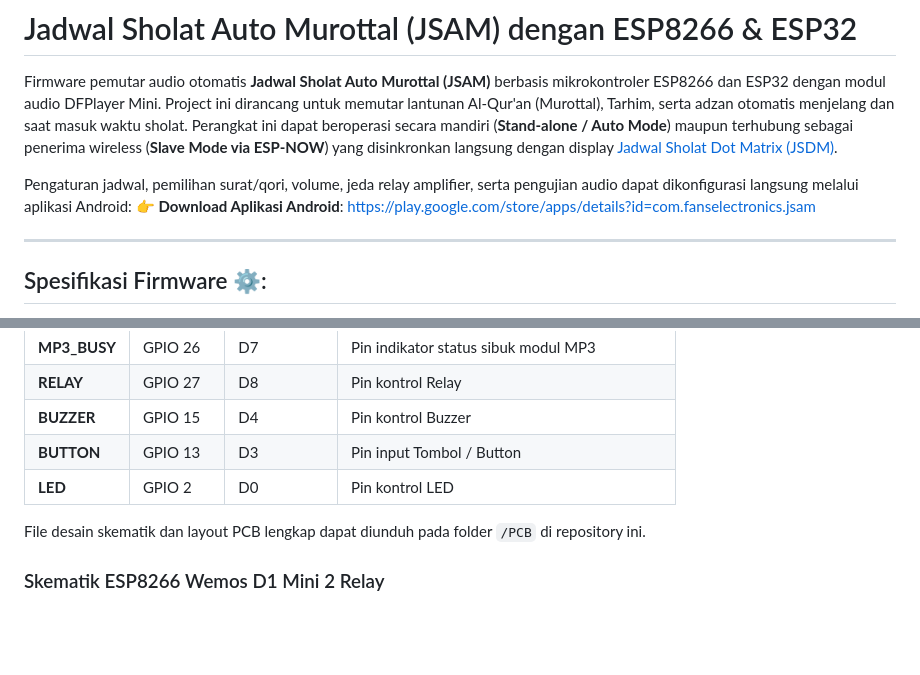
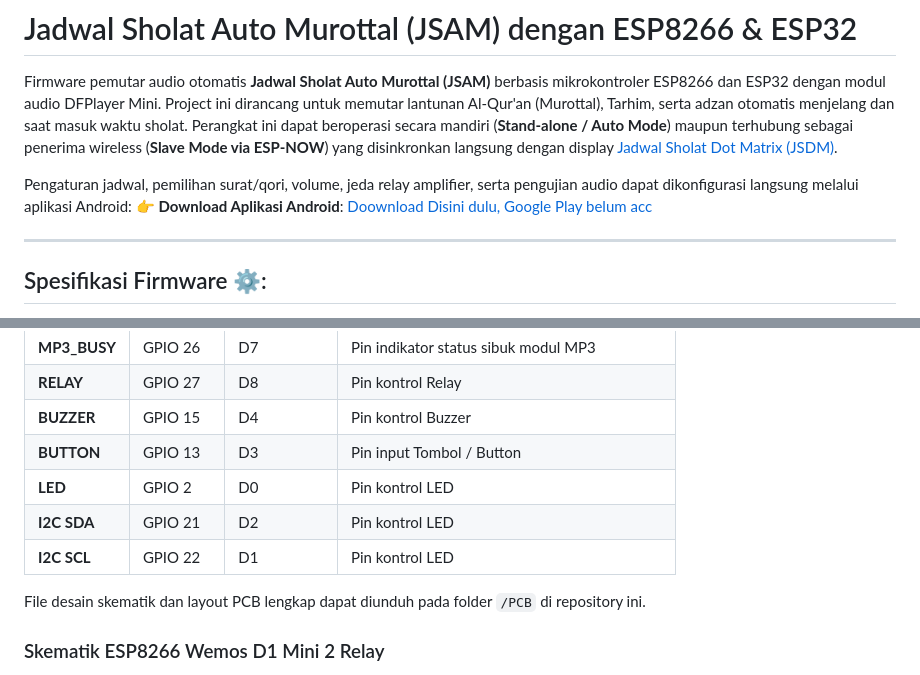
Before and after one commit to FansElectronics/JSAM_Auto_Murottal, a Markdown page: README.md, 2 parts joined by grey strips. Drawn GitHub-style; blank space fills up the shorter version.

```diff
--- a/README.md
+++ b/README.md
@@ -3,7 +3,7 @@
 Firmware pemutar audio otomatis **Jadwal Sholat Auto Murottal (JSAM)** berbasis mikrokontroler ESP8266 dan ESP32 dengan modul audio DFPlayer Mini. Project ini dirancang untuk memutar lantunan Al-Qur'an (Murottal), Tarhim, serta adzan otomatis menjelang dan saat masuk waktu sholat. Perangkat ini dapat beroperasi secara mandiri (**Stand-alone / Auto Mode**) maupun terhubung sebagai penerima wireless (**Slave Mode via ESP-NOW**) yang disinkronkan langsung dengan display [Jadwal Sholat Dot Matrix (JSDM)](https://github.com/FansElectronics/JSDM_WiFi).
 
 Pengaturan jadwal, pemilihan surat/qori, volume, jeda relay amplifier, serta pengujian audio dapat dikonfigurasi langsung melalui aplikasi Android:
-👉 **Download Aplikasi Android**: https://play.google.com/store/apps/details?id=com.fanselectronics.jsam
+👉 **Download Aplikasi Android**: [Doownload Disini dulu, Google Play belum acc](https://github.com/FansElectronics/JSAM_Auto_Murottal/releases/download/v1.0.0-beta.1/JSAM_Auto_Murottal_v1.0.0.apk)
 
 ---
 
@@ -114,6 +114,8 @@ Anda dapat melakukan kompilasi mandiri atau menggunakan tool browser flasher Web
 | **BUZZER** | GPIO 15 | D4 | Pin kontrol Buzzer |
 | **BUTTON** | GPIO 13 | D3 | Pin input Tombol / Button |
 | **LED** | GPIO 2 | D0 | Pin kontrol LED |
+| **I2C SDA** | GPIO 21 | D2 | Pin kontrol LED |
+| **I2C SCL** | GPIO 22 | D1 | Pin kontrol LED |
 
 File desain skematik dan layout PCB lengkap dapat diunduh pada folder `/PCB` di repository ini.
 
```
